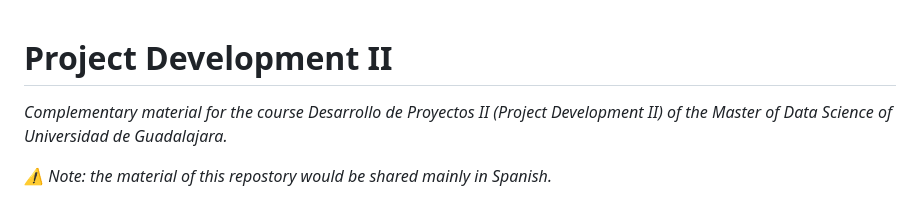
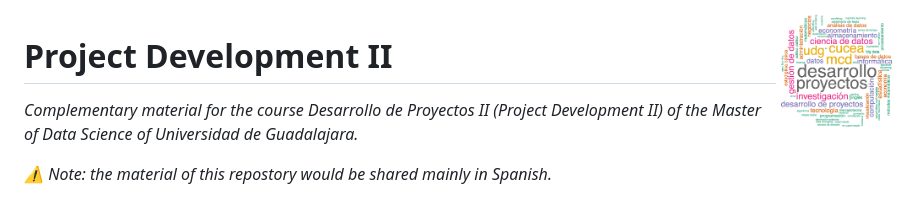
Before and after one commit to vcuspinera/UDG_MCD_Project_Dev_I, a Markdown page: README.md, the part around the change. GitHub-like rendering; pictures changed too: img/logo_slack.png (added).

Commit message:
Add slack logo to main README file

```diff
--- a/README.md
+++ b/README.md
@@ -1,3 +1,5 @@
+<img src="img/logo_slack.png" width="120" align = "right">
+
 # Project Development II
 _Complementary material for the course Desarrollo de Proyectos II (Project Development II) of the Master of Data Science of Universidad de Guadalajara._
 
```
